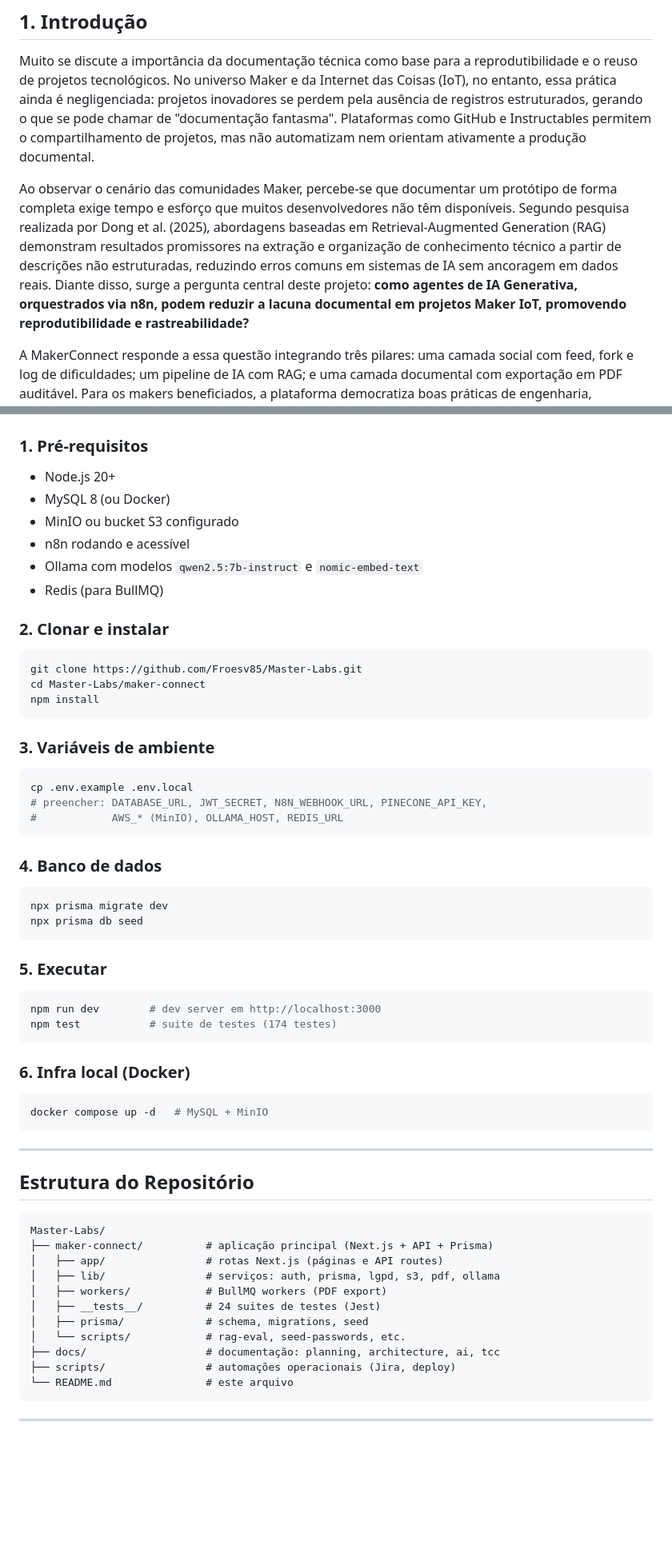
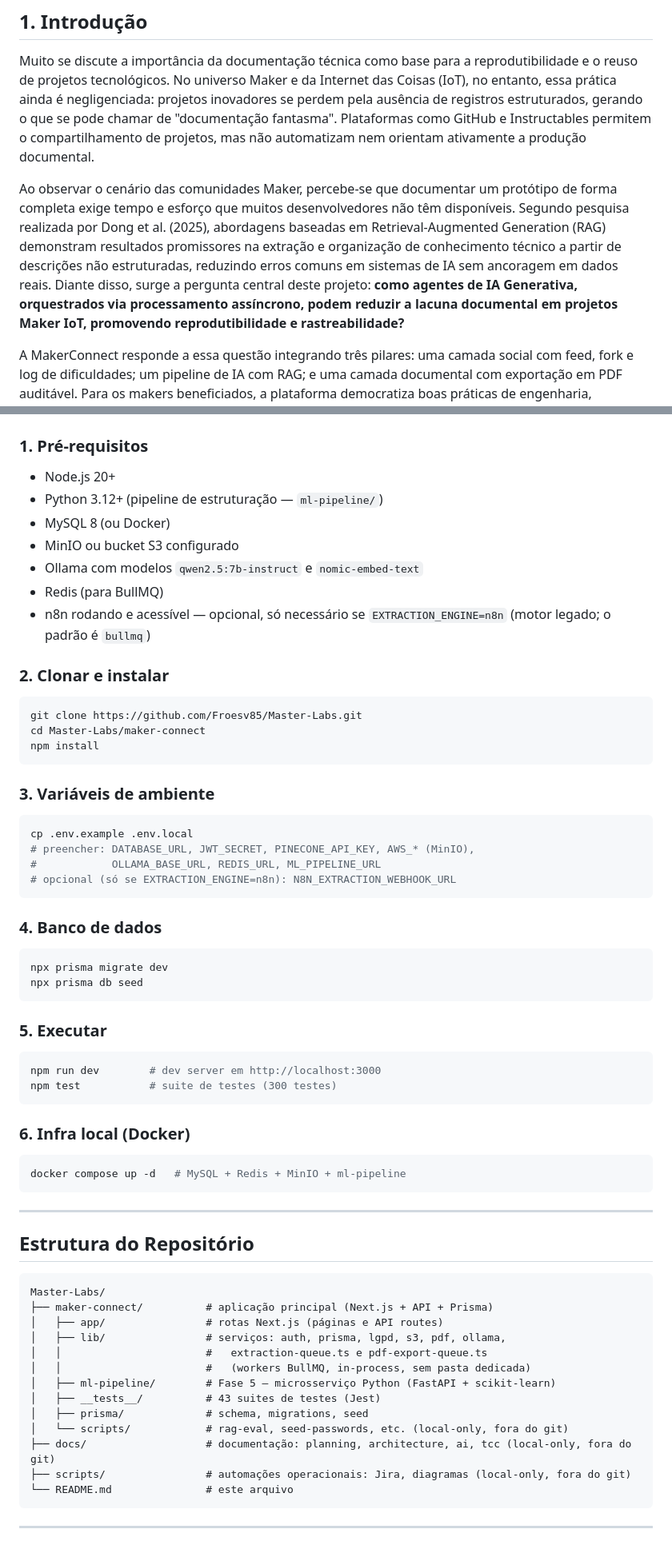
Before and after one commit to Froesv85/Master-Labs, a Markdown page: README.md, 2 parts joined by grey strips. Shown at 80% size. GitHub-like rendering; blank space fills up the shorter version.

````diff
--- a/README.md
+++ b/README.md
@@ -16,7 +16,7 @@
 
 Muito se discute a importância da documentação técnica como base para a reprodutibilidade e o reuso de projetos tecnológicos. No universo Maker e da Internet das Coisas (IoT), no entanto, essa prática ainda é negligenciada: projetos inovadores se perdem pela ausência de registros estruturados, gerando o que se pode chamar de "documentação fantasma". Plataformas como GitHub e Instructables permitem o compartilhamento de projetos, mas não automatizam nem orientam ativamente a produção documental.
 
-Ao observar o cenário das comunidades Maker, percebe-se que documentar um protótipo de forma completa exige tempo e esforço que muitos desenvolvedores não têm disponíveis. Segundo pesquisa realizada por Dong et al. (2025), abordagens baseadas em Retrieval-Augmented Generation (RAG) demonstram resultados promissores na extração e organização de conhecimento técnico a partir de descrições não estruturadas, reduzindo erros comuns em sistemas de IA sem ancoragem em dados reais. Diante disso, surge a pergunta central deste projeto: **como agentes de IA Generativa, orquestrados via n8n, podem reduzir a lacuna documental em projetos Maker IoT, promovendo reprodutibilidade e rastreabilidade?**
+Ao observar o cenário das comunidades Maker, percebe-se que documentar um protótipo de forma completa exige tempo e esforço que muitos desenvolvedores não têm disponíveis. Segundo pesquisa realizada por Dong et al. (2025), abordagens baseadas em Retrieval-Augmented Generation (RAG) demonstram resultados promissores na extração e organização de conhecimento técnico a partir de descrições não estruturadas, reduzindo erros comuns em sistemas de IA sem ancoragem em dados reais. Diante disso, surge a pergunta central deste projeto: **como agentes de IA Generativa, orquestrados via processamento assíncrono, podem reduzir a lacuna documental em projetos Maker IoT, promovendo reprodutibilidade e rastreabilidade?**
 
 A MakerConnect responde a essa questão integrando três pilares: uma camada social com feed, fork e log de dificuldades; um pipeline de IA com RAG; e uma camada documental com exportação em PDF auditável. Para os makers beneficiados, a plataforma democratiza boas práticas de engenharia, permitindo gerar documentação padronizada e reutilizável independentemente do nível de experiência. Para os acadêmicos envolvidos, o projeto mobiliza competências centrais do curso — desenvolvimento full-stack, arquitetura de sistemas, IA aplicada e conformidade com a LGPD — conectando formação teórica a um problema real com impacto mensurável.
 
@@ -343,11 +349,12 @@ Screenshots capturadas em 04/06/2026 via Playwright (1440×900). Para atualizar:
 ### 1. Pré-requisitos
 
 - Node.js 20+
+- Python 3.12+ (pipeline de estruturação — `ml-pipeline/`)
 - MySQL 8 (ou Docker)
 - MinIO ou bucket S3 configurado
-- n8n rodando e acessível
 - Ollama com modelos `qwen2.5:7b-instruct` e `nomic-embed-text`
 - Redis (para BullMQ)
+- n8n rodando e acessível — opcional, só necessário se `EXTRACTION_ENGINE=n8n` (motor legado; o padrão é `bullmq`)
 
 ### 2. Clonar e instalar
 
@@ -361,8 +368,9 @@ npm install
 
 ```bash
 cp .env.example .env.local
-# preencher: DATABASE_URL, JWT_SECRET, N8N_WEBHOOK_URL, PINECONE_API_KEY,
-#            AWS_* (MinIO), OLLAMA_HOST, REDIS_URL
+# preencher: DATABASE_URL, JWT_SECRET, PINECONE_API_KEY, AWS_* (MinIO),
+#            OLLAMA_BASE_URL, REDIS_URL, ML_PIPELINE_URL
+# opcional (só se EXTRACTION_ENGINE=n8n): N8N_EXTRACTION_WEBHOOK_URL
 ```
 
 ### 4. Banco de dados
@@ -376,13 +384,13 @@ npx prisma db seed
 
 ```bash
 npm run dev        # dev server em http://localhost:3000
-npm test           # suite de testes (174 testes)
+npm test           # suite de testes (300 testes)
 ```
 
 ### 6. Infra local (Docker)
 
 ```bash
-docker compose up -d   # MySQL + MinIO
+docker compose up -d   # MySQL + Redis + MinIO + ml-pipeline
 ```
 
 ---
@@ -393,13 +401,15 @@ docker compose up -d   # MySQL + MinIO
 Master-Labs/
 ├── maker-connect/          # aplicação principal (Next.js + API + Prisma)
 │   ├── app/                # rotas Next.js (páginas e API routes)
-│   ├── lib/                # serviços: auth, prisma, lgpd, s3, pdf, ollama
-│   ├── workers/            # BullMQ workers (PDF export)
-│   ├── __tests__/          # 24 suites de testes (Jest)
+│   ├── lib/                # serviços: auth, prisma, lgpd, s3, pdf, ollama,
+│   │                       #   extraction-queue.ts e pdf-export-queue.ts
+│   │                       #   (workers BullMQ, in-process, sem pasta dedicada)
+│   ├── ml-pipeline/        # Fase 5 — microsserviço Python (FastAPI + scikit-learn)
+│   ├── __tests__/          # 43 suites de testes (Jest)
 │   ├── prisma/             # schema, migrations, seed
-│   └── scripts/            # rag-eval, seed-passwords, etc.
-├── docs/                   # documentação: planning, architecture, ai, tcc
-├── scripts/                # automações operacionais (Jira, deploy)
+│   └── scripts/            # rag-eval, seed-passwords, etc. (local-only, fora do git)
+├── docs/                   # documentação: planning, architecture, ai, tcc (local-only, fora do git)
+├── scripts/                # automações operacionais: Jira, diagramas (local-only, fora do git)
 └── README.md               # este arquivo
 ```
 
````
Also changed, not shown: other parts of README.md (+21 -15 lines).
